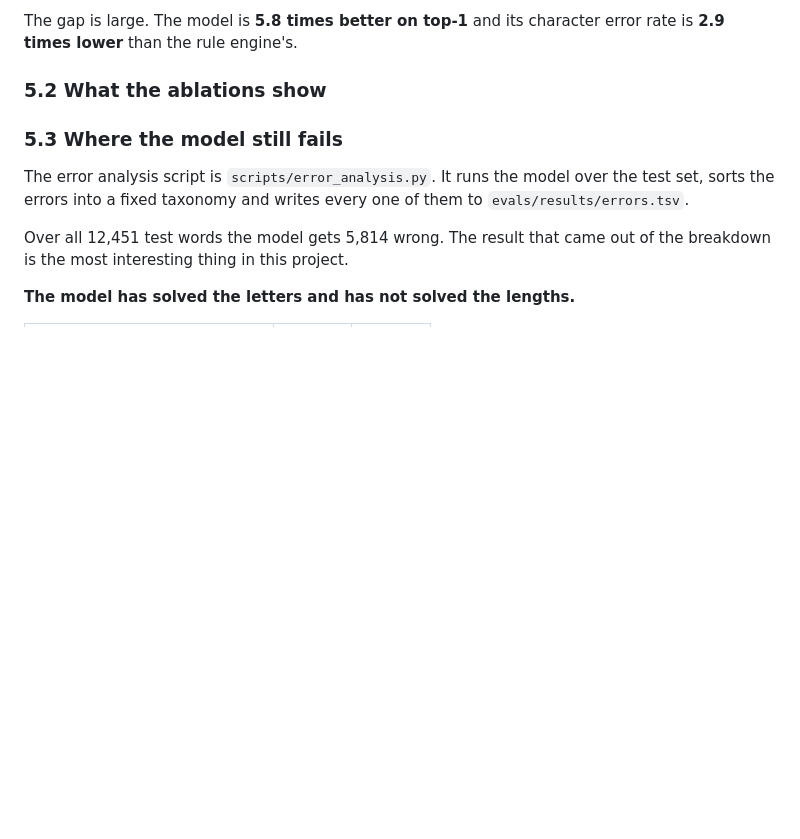
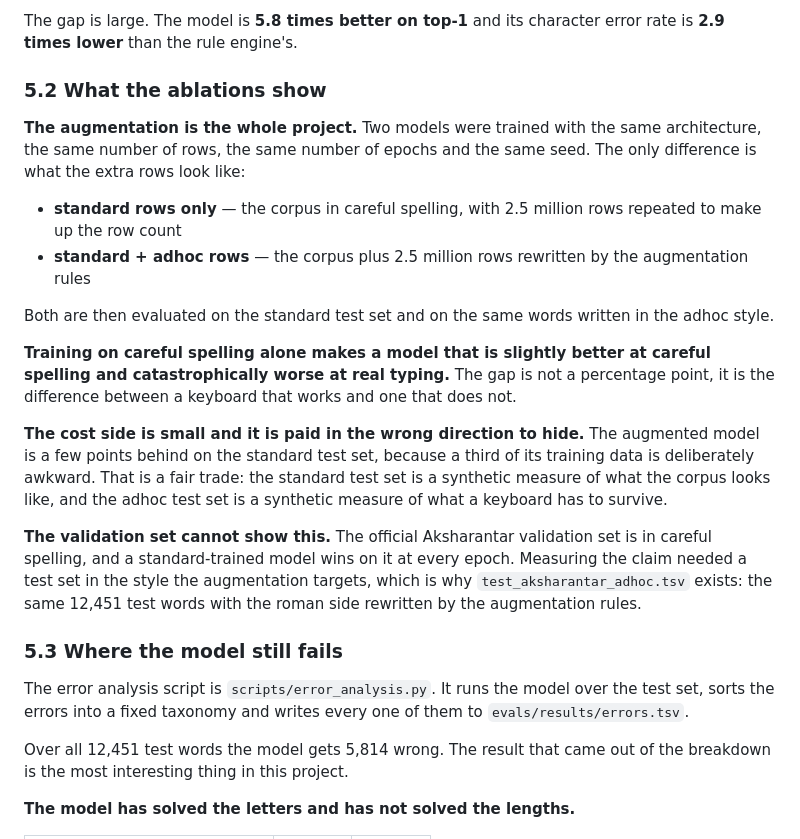
Before and after one commit to WanderingHumanid/mangokeys, a Markdown page: REPORT.md, the part around the change. Rendered like a GitHub page; blank space fills up the shorter version.

Commit message:
Document the ablation and the kotlin build

```diff
--- a/REPORT.md
+++ b/REPORT.md
@@ -259,6 +259,37 @@ error rate is **2.9 times lower** than the rule engine's.
 
 <!-- ABLATIONS -->
 
+**The augmentation is the whole project.** Two models were trained with the
+same architecture, the same number of rows, the same number of epochs and the
+same seed. The only difference is what the extra rows look like:
+
+- **standard rows only** — the corpus in careful spelling, with 2.5 million
+  rows repeated to make up the row count
+- **standard + adhoc rows** — the corpus plus 2.5 million rows rewritten by
+  the augmentation rules
+
+Both are then evaluated on the standard test set and on the same words written
+in the adhoc style.
+
+<!-- ABLATION_TABLE -->
+
+**Training on careful spelling alone makes a model that is slightly better at
+careful spelling and catastrophically worse at real typing.** The gap is not
+a percentage point, it is the difference between a keyboard that works and one
+that does not.
+
+**The cost side is small and it is paid in the wrong direction to hide.** The
+augmented model is a few points behind on the standard test set, because a
+third of its training data is deliberately awkward. That is a fair trade: the
+standard test set is a synthetic measure of what the corpus looks like, and
+the adhoc test set is a synthetic measure of what a keyboard has to survive.
+
+**The validation set cannot show this.** The official Aksharantar validation
+set is in careful spelling, and a standard-trained model wins on it at every
+epoch. Measuring the claim needed a test set in the style the augmentation
+targets, which is why `test_aksharantar_adhoc.tsv` exists: the same 12,451
+test words with the roman side rewritten by the augmentation rules.
+
 ### 5.3 Where the model still fails
 
 The error analysis script is `scripts/error_analysis.py`. It runs the model
```
Also changed, not shown: docs/ANDROID_NOTES.md (+21 -1 lines).
